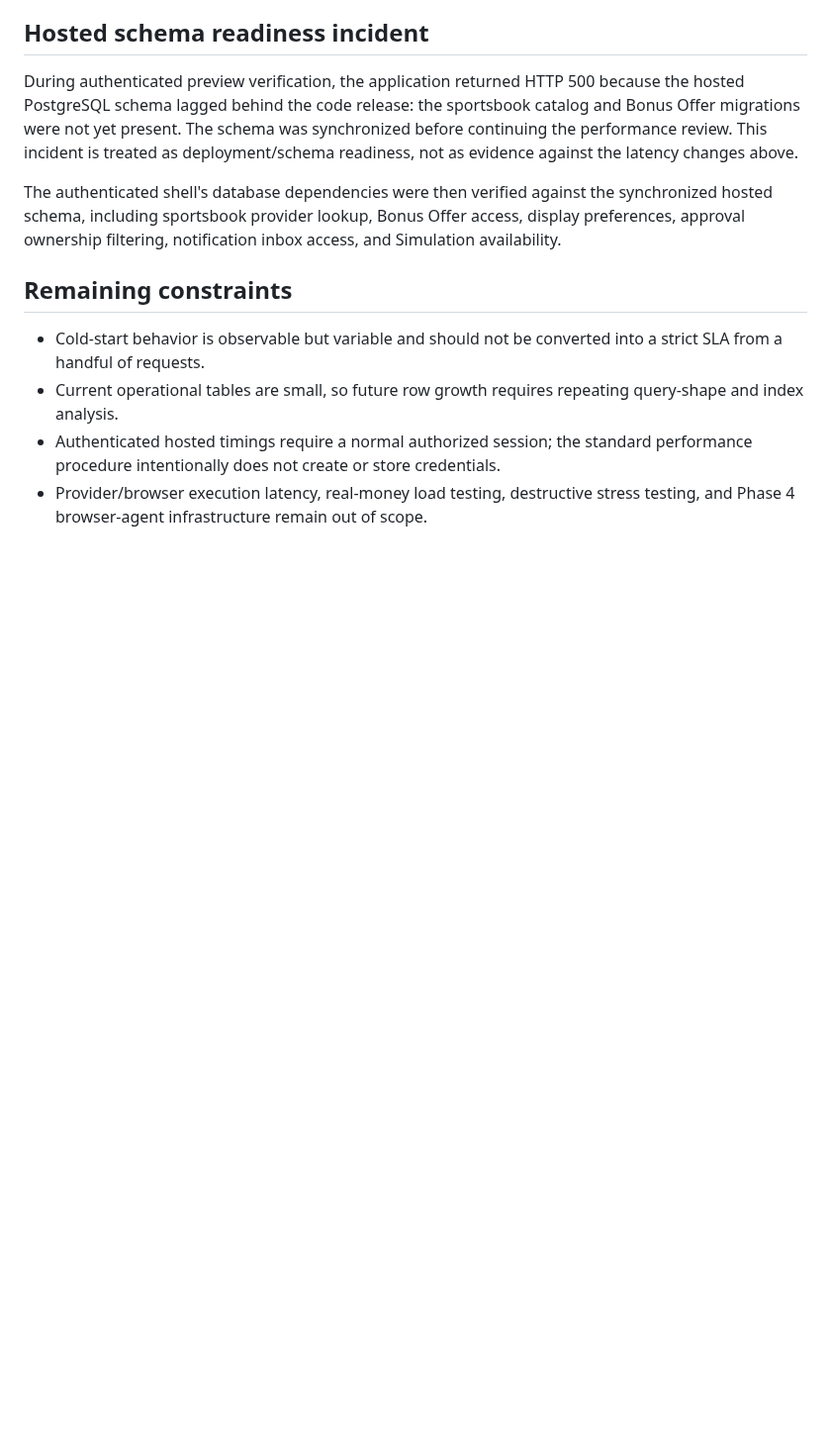
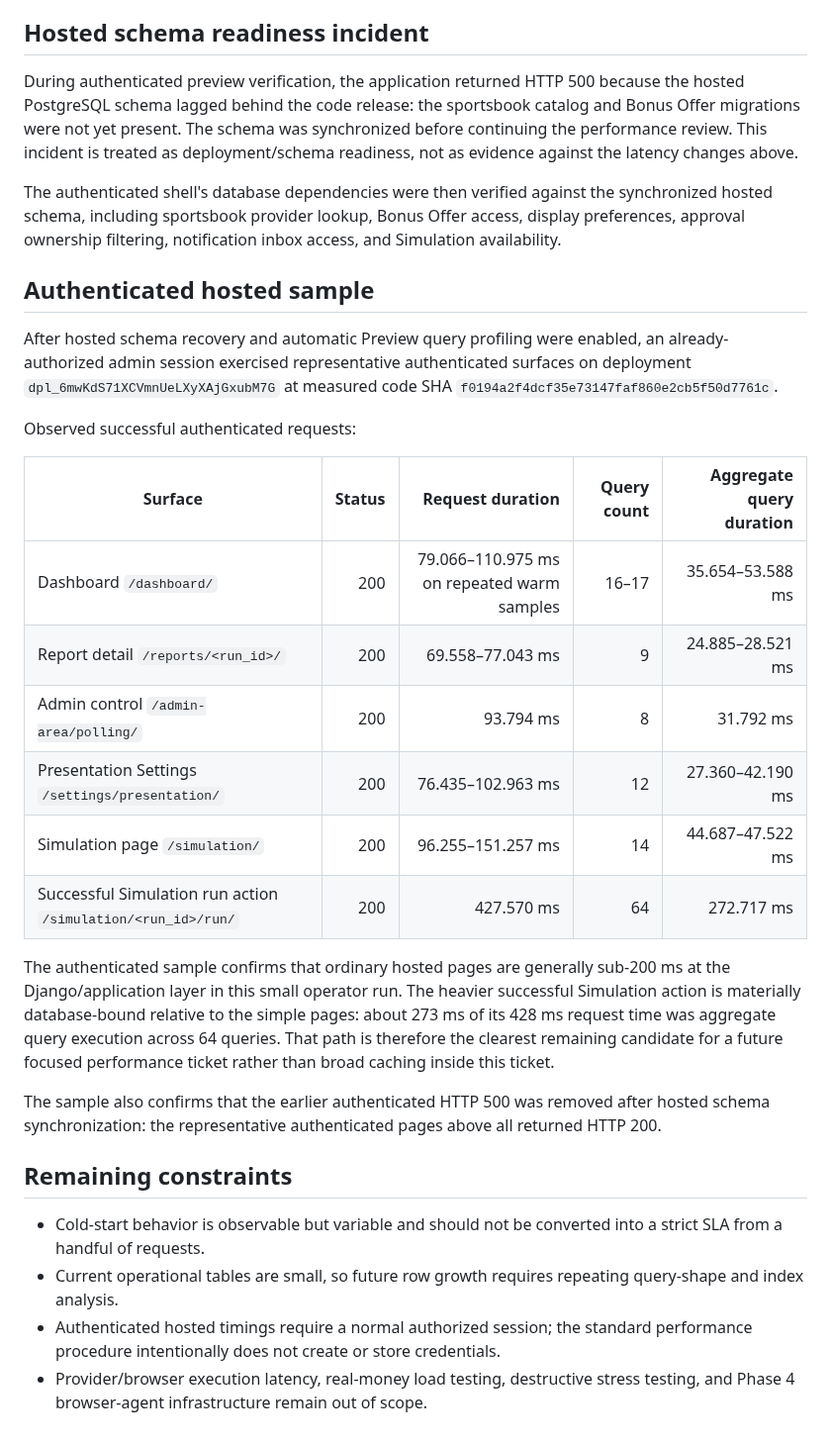
Before and after one commit to BytecodeBrewer/Q-Bet, a Markdown page: docs/phase-3-hosted-performance.md, the part around the change. Shown at 99% size. Rendered like a GitHub page; blank space fills up the shorter version.

Commit message:
docs(perf): record authenticated hosted sample

```diff
--- a/docs/phase-3-hosted-performance.md
+++ b/docs/phase-3-hosted-performance.md
@@ -179,6 +179,25 @@ During authenticated preview verification, the application returned HTTP 500 bec
 
 The authenticated shell's database dependencies were then verified against the synchronized hosted schema, including sportsbook provider lookup, Bonus Offer access, display preferences, approval ownership filtering, notification inbox access, and Simulation availability.
 
+## Authenticated hosted sample
+
+After hosted schema recovery and automatic Preview query profiling were enabled, an already-authorized admin session exercised representative authenticated surfaces on deployment `dpl_6mwKdS71XCVmnUeLXyXAjGxubM7G` at measured code SHA `f0194a2f4dcf35e73147faf860e2cb5f50d7761c`.
+
+Observed successful authenticated requests:
+
+| Surface | Status | Request duration | Query count | Aggregate query duration |
+| --- | ---: | ---: | ---: | ---: |
+| Dashboard `/dashboard/` | 200 | 79.066–110.975 ms on repeated warm samples | 16–17 | 35.654–53.588 ms |
+| Report detail `/reports/<run_id>/` | 200 | 69.558–77.043 ms | 9 | 24.885–28.521 ms |
+| Admin control `/admin-area/polling/` | 200 | 93.794 ms | 8 | 31.792 ms |
+| Presentation Settings `/settings/presentation/` | 200 | 76.435–102.963 ms | 12 | 27.360–42.190 ms |
+| Simulation page `/simulation/` | 200 | 96.255–151.257 ms | 14 | 44.687–47.522 ms |
+| Successful Simulation run action `/simulation/<run_id>/run/` | 200 | 427.570 ms | 64 | 272.717 ms |
+
+The authenticated sample confirms that ordinary hosted pages are generally sub-200 ms at the Django/application layer in this small operator run. The heavier successful Simulation action is materially database-bound relative to the simple pages: about 273 ms of its 428 ms request time was aggregate query execution across 64 queries. That path is therefore the clearest remaining candidate for a future focused performance ticket rather than broad caching inside this ticket.
+
+The sample also confirms that the earlier authenticated HTTP 500 was removed after hosted schema synchronization: the representative authenticated pages above all returned HTTP 200.
+
 ## Remaining constraints
 
 - Cold-start behavior is observable but variable and should not be converted into a strict SLA from a handful of requests.
```
